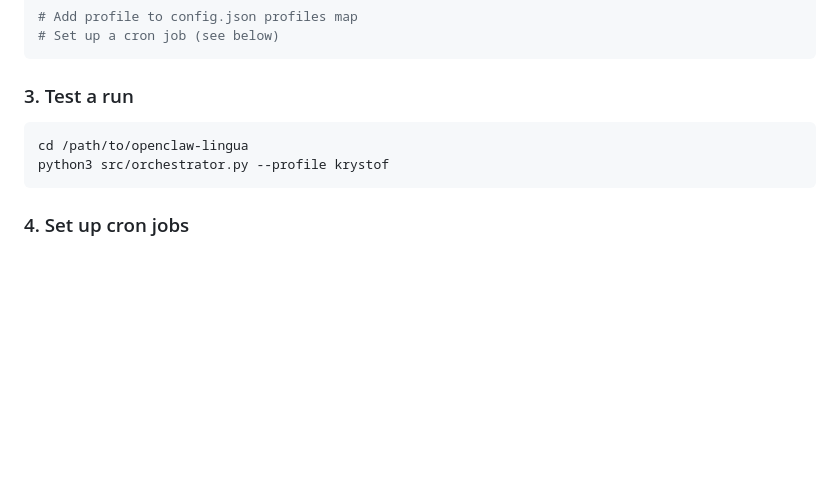
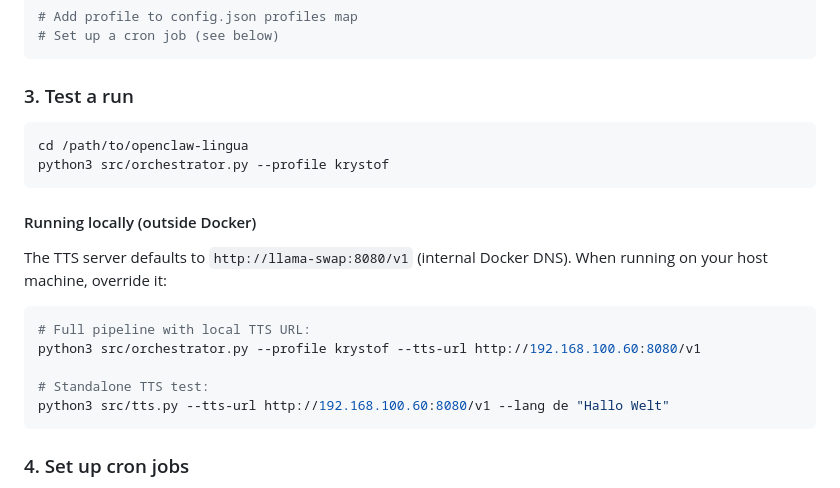
Before and after one commit to krstff/LinguaDaily, a Markdown page: README.md, the part around one of its changes. GitHub-like rendering; blank space fills up the shorter version.

````diff
--- a/README.md
+++ b/README.md
@@ -90,6 +94,18 @@ cd /path/to/openclaw-lingua
 python3 src/orchestrator.py --profile krystof
 ```
 
+#### Running locally (outside Docker)
+
+The TTS server defaults to `http://llama-swap:8080/v1` (internal Docker DNS). When running on your host machine, override it:
+
+```bash
+# Full pipeline with local TTS URL:
+python3 src/orchestrator.py --profile krystof --tts-url http://192.168.100.60:8080/v1
+
+# Standalone TTS test:
+python3 src/tts.py --tts-url http://192.168.100.60:8080/v1 --lang de "Hallo Welt"
+```
+
 ### 4. Set up cron jobs
 
 Create one cron job per profile in OpenClaw, targeting the profile's scheduled time and delivery channel. See [SKILL.md](skill/SKILL.md) for details.
````
Also changed, not shown: other parts of README.md (+36 -2 lines).
